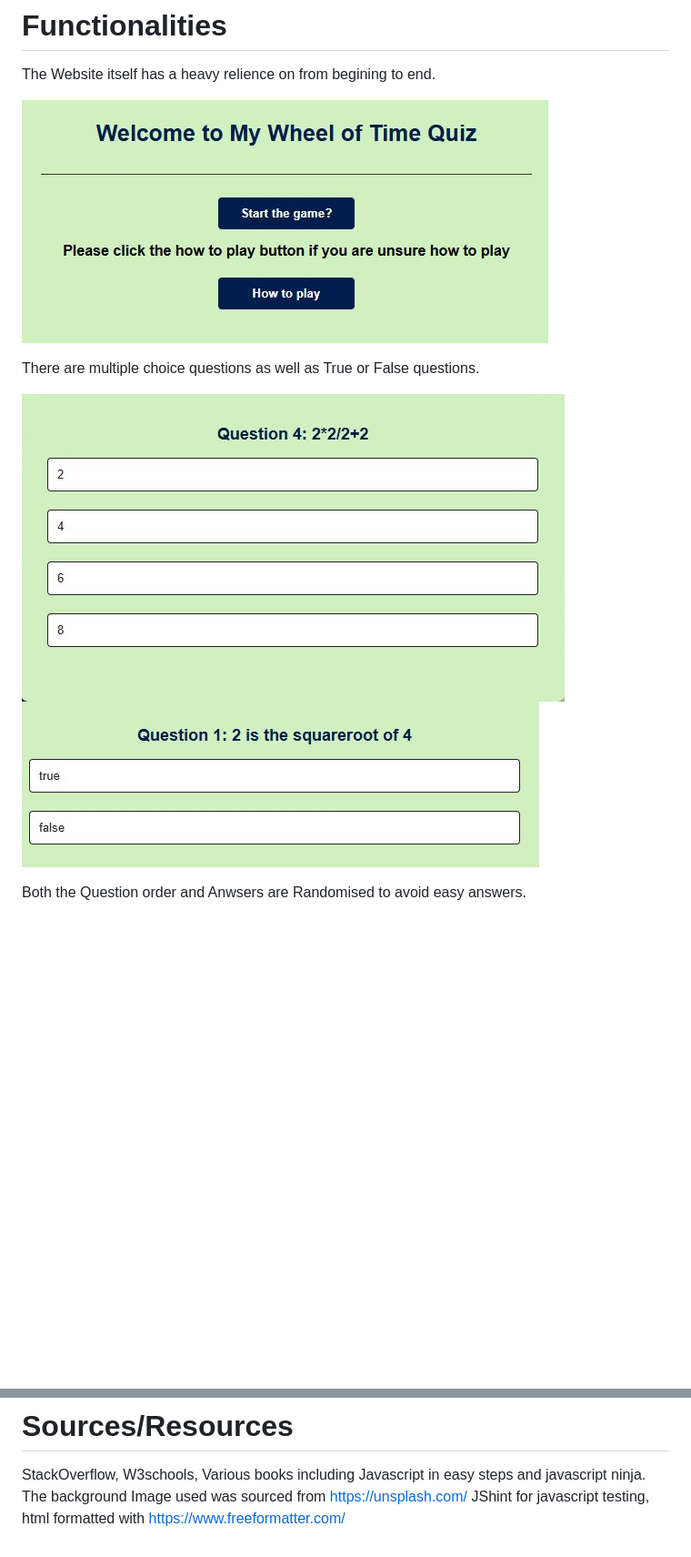
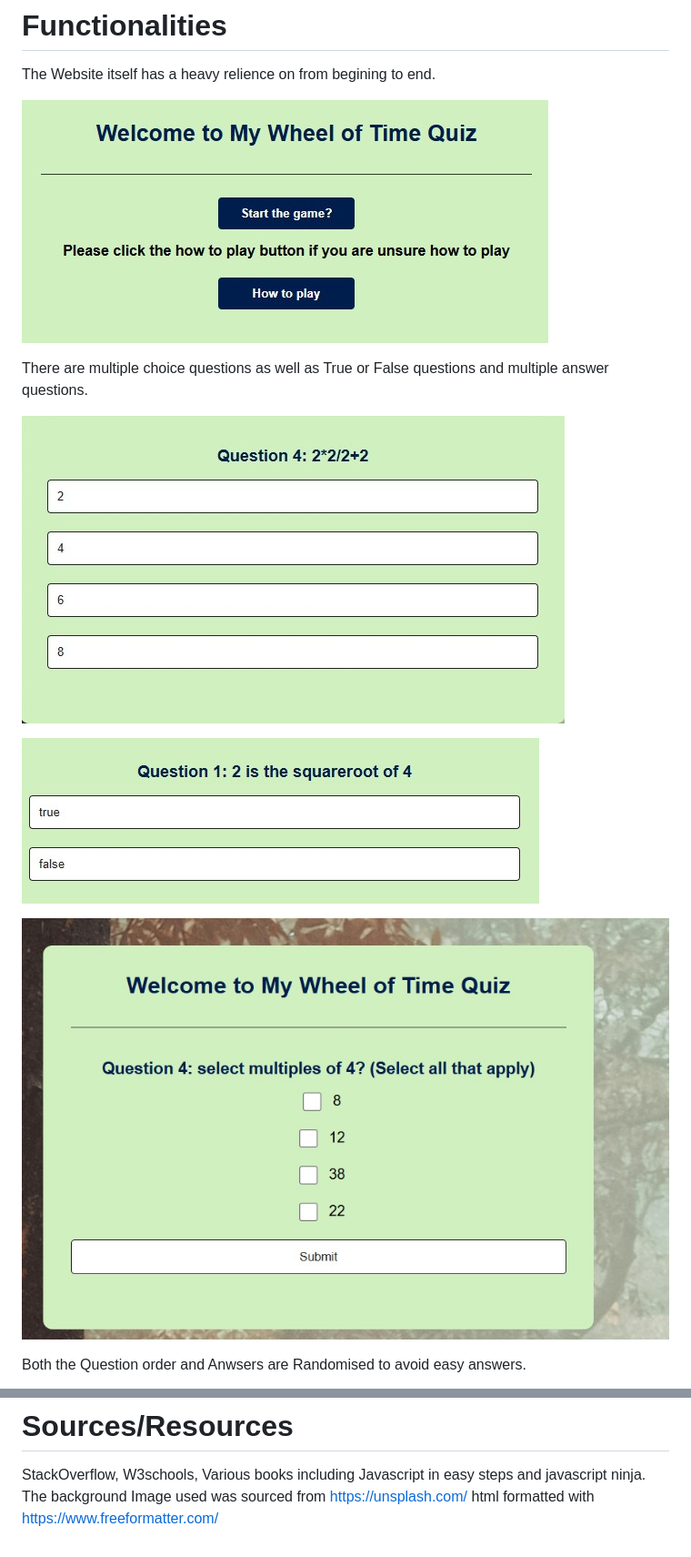
Before and after one commit to DRFwiphub/quiz, a Markdown page: README.md, 2 parts joined by grey strips. Shown: that part at 91% size. Drawn GitHub-style; pictures changed too: images/multipleanswers.jpg (added); blank space fills up the shorter version.

```diff
--- a/README.md
+++ b/README.md
@@ -10,8 +10,11 @@ The Website itself has a heavy relience on <button> from begining to end.
 
-There are multiple choice questions as well as True or False questions.
+There are multiple choice questions as well as True or False questions and multiple answer questions.
 
-![](/images/question.jpg)
-![](/images/truefalse.jpg)
+![multiple choice](/images/question.jpg)
+
+![true or false](/images/truefalse.jpg)
+
+![checkbox](/images/multipleanswers.jpg)
 
 Both the Question order and Anwsers are Randomised to avoid easy answers.
 
@@ -53,5 +56,4 @@ the CSS Validator(https://jigsaw.w3.org/) found no issues.
 
 StackOverflow, W3schools, Various books including Javascript in easy steps and javascript ninja.
 The background Image used was sourced from https://unsplash.com/
-JShint for javascript testing,
 html formatted with https://www.freeformatter.com/
```
Also changed, not shown: other parts of README.md (+5 -5 lines), 4 other files.
